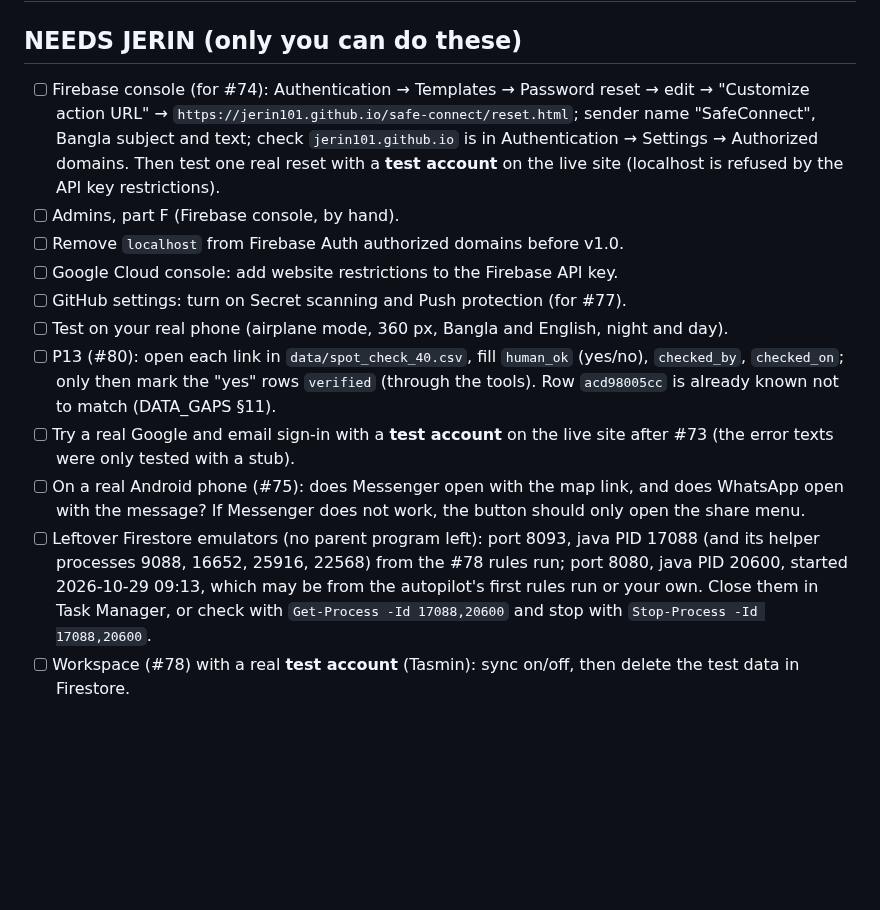
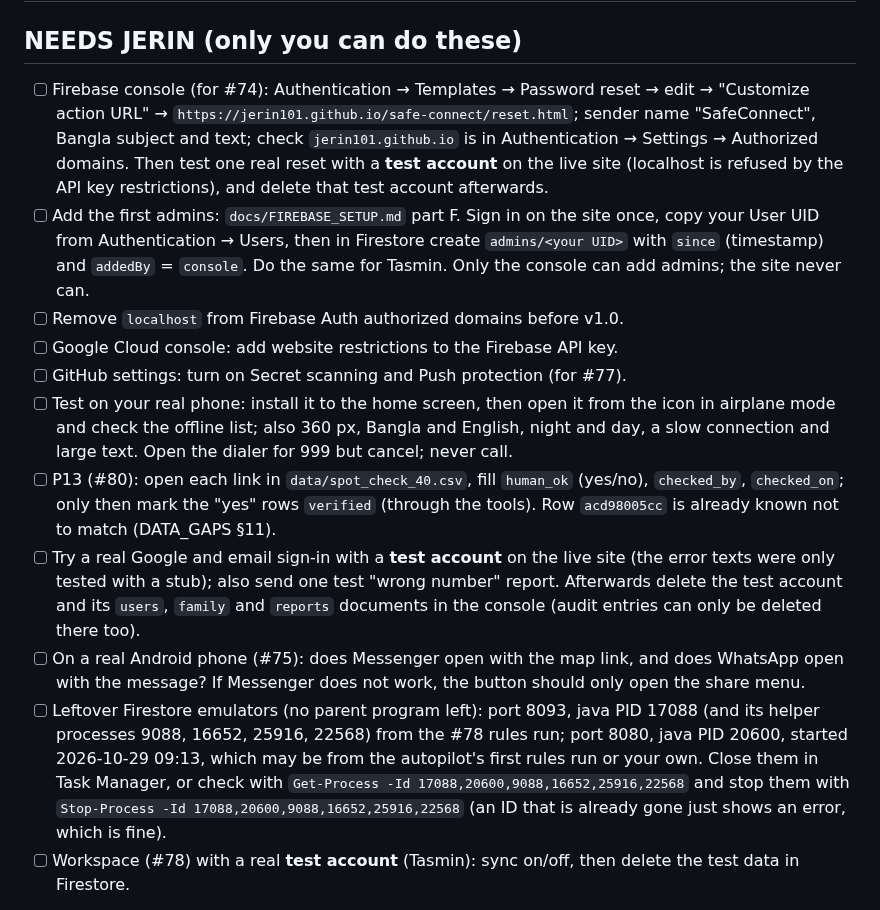
Before and after one commit to Jerin101/safe-connect, a Markdown page: docs/AUTOPILOT_LOG.md, the part around the change. Drawn GitHub-style; blank space fills up the shorter version.

Commit message:
Clearer NEEDS JERIN steps (#80)

```diff
--- a/docs/AUTOPILOT_LOG.md
+++ b/docs/AUTOPILOT_LOG.md
@@ -1,16 +1,16 @@
 # Autopilot log
 
 ## NEEDS JERIN (only you can do these)
-- [ ] Firebase console (for #74): Authentication → Templates → Password reset → edit → "Customize action URL" → `https://jerin101.github.io/safe-connect/reset.html`; sender name "SafeConnect", Bangla subject and text; check `jerin101.github.io` is in Authentication → Settings → Authorized domains. Then test one real reset with a **test account** on the live site (localhost is refused by the API key restrictions).
-- [ ] Admins, part F (Firebase console, by hand).
+- [ ] Firebase console (for #74): Authentication → Templates → Password reset → edit → "Customize action URL" → `https://jerin101.github.io/safe-connect/reset.html`; sender name "SafeConnect", Bangla subject and text; check `jerin101.github.io` is in Authentication → Settings → Authorized domains. Then test one real reset with a **test account** on the live site (localhost is refused by the API key restrictions), and delete that test account afterwards.
+- [ ] Add the first admins: `docs/FIREBASE_SETUP.md` part F. Sign in on the site once, copy your User UID from Authentication → Users, then in Firestore create `admins/<your UID>` with `since` (timestamp) and `addedBy` = `console`. Do the same for Tasmin. Only the console can add admins; the site never can.
 - [ ] Remove `localhost` from Firebase Auth authorized domains before v1.0.
 - [ ] Google Cloud console: add website restrictions to the Firebase API key.
 - [ ] GitHub settings: turn on Secret scanning and Push protection (for #77).
-- [ ] Test on your real phone (airplane mode, 360 px, Bangla and English, night and day).
+- [ ] Test on your real phone: install it to the home screen, then open it from the icon in airplane mode and check the offline list; also 360 px, Bangla and English, night and day, a slow connection and large text. Open the dialer for 999 but cancel; never call.
 - [ ] P13 (#80): open each link in `data/spot_check_40.csv`, fill `human_ok` (yes/no), `checked_by`, `checked_on`; only then mark the "yes" rows `verified` (through the tools). Row `acd98005cc` is already known not to match (DATA_GAPS §11).
-- [ ] Try a real Google and email sign-in with a **test account** on the live site after #73 (the error texts were only tested with a stub).
+- [ ] Try a real Google and email sign-in with a **test account** on the live site (the error texts were only tested with a stub); also send one test "wrong number" report. Afterwards delete the test account and its `users`, `family` and `reports` documents in the console (audit entries can only be deleted there too).
 - [ ] On a real Android phone (#75): does Messenger open with the map link, and does WhatsApp open with the message? If Messenger does not work, the button should only open the share menu.
-- [ ] Leftover Firestore emulators (no parent program left): port 8093, java PID 17088 (and its helper processes 9088, 16652, 25916, 22568) from the #78 rules run; port 8080, java PID 20600, started 2026-10-29 09:13, which may be from the autopilot's first rules run or your own. Close them in Task Manager, or check with `Get-Process -Id 17088,20600` and stop with `Stop-Process -Id 17088,20600`.
+- [ ] Leftover Firestore emulators (no parent program left): port 8093, java PID 17088 (and its helper processes 9088, 16652, 25916, 22568) from the #78 rules run; port 8080, java PID 20600, started 2026-10-29 09:13, which may be from the autopilot's first rules run or your own. Close them in Task Manager, or check with `Get-Process -Id 17088,20600,9088,16652,25916,22568` and stop them with `Stop-Process -Id 17088,20600,9088,16652,25916,22568` (an ID that is already gone just shows an error, which is fine).
 - [ ] Workspace (#78) with a real **test account** (Tasmin): sync on/off, then delete the test data in Firestore.
 
 **Where to continue:** the autopilot is **finished and stopped** (2026-10-29, on Jerin's change of plan). Nothing is in progress. Next work: the new nationwide plan (union volunteer network, M4) that Jerin adds to `docs/`.
```
